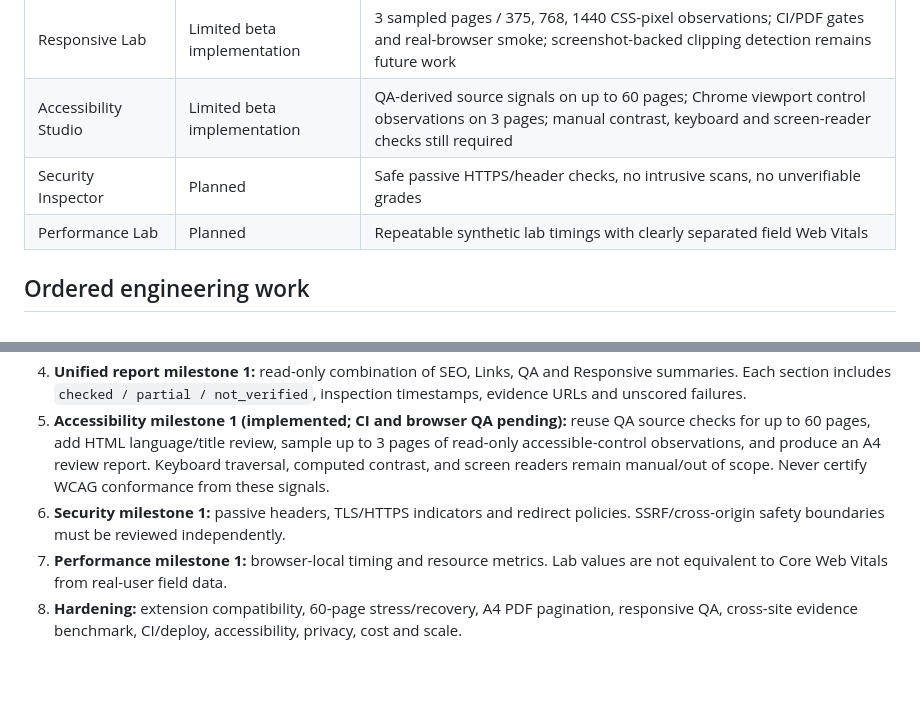
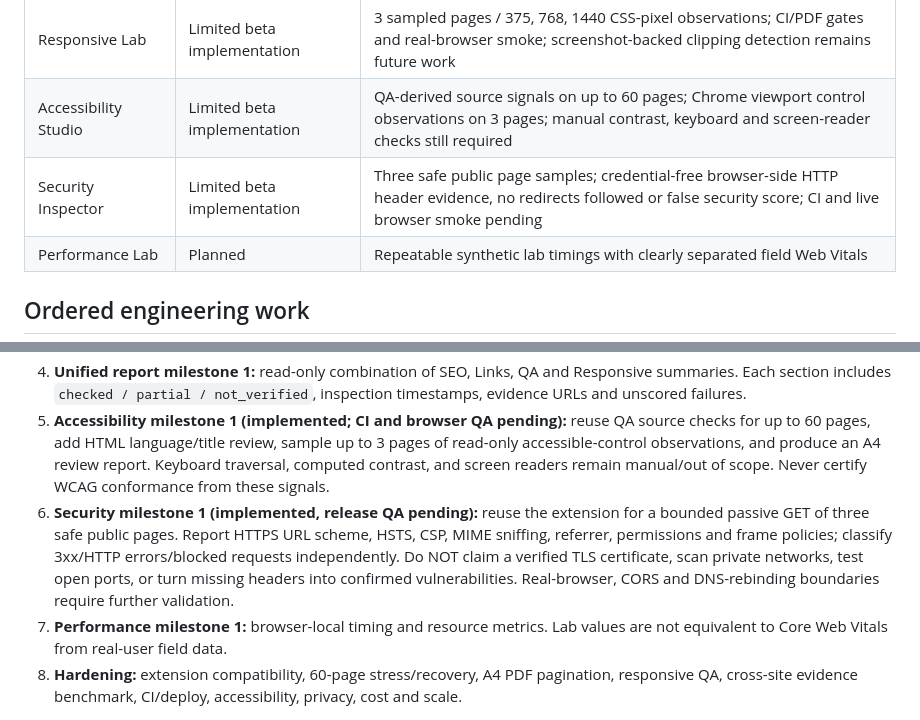
Before and after one commit to mkraja826/Export-micirql, a Markdown page: docs/ESSENTIAL_8_TOOLS_ROADMAP.md, 2 parts joined by grey strips. Rendered like a GitHub page; blank space fills up the shorter version.

Commit message:
docs: record Security Inspector limited beta and passive verification boundaries

```diff
--- a/docs/ESSENTIAL_8_TOOLS_ROADMAP.md
+++ b/docs/ESSENTIAL_8_TOOLS_ROADMAP.md
@@ -16,7 +16,7 @@ One website URL → bounded, user-approved website inspection → explicit cover
 | Link & Sitemap Inspector | Limited beta; release CI validated | Live site smoke with extension v0.3.20+; resume, redirects and sitemap indexes |
 | Responsive Lab | Limited beta implementation | 3 sampled pages / 375, 768, 1440 CSS-pixel observations; CI/PDF gates and real-browser smoke; screenshot-backed clipping detection remains future work |
 | Accessibility Studio | Limited beta implementation | QA-derived source signals on up to 60 pages; Chrome viewport control observations on 3 pages; manual contrast, keyboard and screen-reader checks still required |
-| Security Inspector | Planned | Safe passive HTTPS/header checks, no intrusive scans, no unverifiable grades |
+| Security Inspector | Limited beta implementation | Three safe public page samples; credential-free browser-side HTTP header evidence, no redirects followed or false security score; CI and live browser smoke pending |
 | Performance Lab | Planned | Repeatable synthetic lab timings with clearly separated field Web Vitals |
 
 ## Ordered engineering work
@@ -26,7 +26,7 @@ One website URL → bounded, user-approved website inspection → explicit cover
 3. **Responsive milestone 1 (implemented, release validation in progress):** reuse QA viewport observations at 375/768/1440 on three sampled pages; record overflow and mobile viewport signals, missing measurements and evidence. Screenshot-backed clipping or overlap detection is NOT in this beta. Avoid numerical design grades.
 4. **Unified report milestone 1:** read-only combination of SEO, Links, QA and Responsive summaries. Each section includes `checked / partial / not_verified`, inspection timestamps, evidence URLs and unscored failures.
 5. **Accessibility milestone 1 (implemented; CI and browser QA pending):** reuse QA source checks for up to 60 pages, add HTML language/title review, sample up to 3 pages of read-only accessible-control observations, and produce an A4 review report. Keyboard traversal, computed contrast, and screen readers remain manual/out of scope. Never certify WCAG conformance from these signals.
-6. **Security milestone 1:** passive headers, TLS/HTTPS indicators and redirect policies. SSRF/cross-origin safety boundaries must be reviewed independently.
+6. **Security milestone 1 (implemented, release QA pending):** reuse the extension for a bounded passive GET of three safe public pages. Report HTTPS URL scheme, HSTS, CSP, MIME sniffing, referrer, permissions and frame policies; classify 3xx/HTTP errors/blocked requests independently. Do NOT claim a verified TLS certificate, scan private networks, test open ports, or turn missing headers into confirmed vulnerabilities. Real-browser, CORS and DNS-rebinding boundaries require further validation.
 7. **Performance milestone 1:** browser-local timing and resource metrics. Lab values are not equivalent to Core Web Vitals from real-user field data.
 8. **Hardening:** extension compatibility, 60-page stress/recovery, A4 PDF pagination, responsive QA, cross-site evidence benchmark, CI/deploy, accessibility, privacy, cost and scale.
 
```
